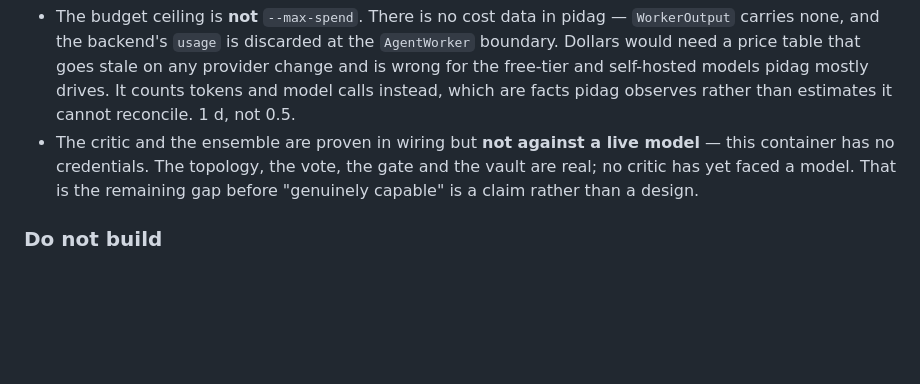
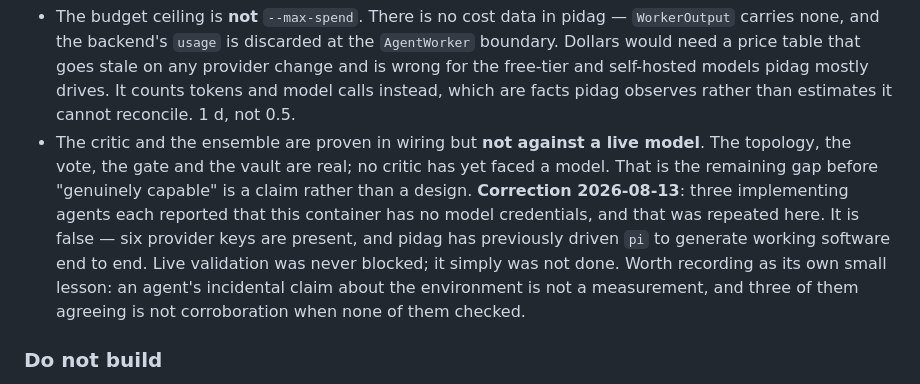
Before and after one commit to bitscrafts/pidag, a Markdown page: docs/ARCHITECTURE.md, the part around the change. Rendered like a GitHub page; blank space fills up the shorter version.

```diff
--- a/docs/ARCHITECTURE.md
+++ b/docs/ARCHITECTURE.md
@@ -148,10 +148,15 @@ code before writing the spec rather than after:
   wrong for the free-tier and self-hosted models pidag mostly drives. It counts tokens and
   model calls instead, which are facts pidag observes rather than estimates it cannot
   reconcile. 1 d, not 0.5.
-- The critic and the ensemble are proven in wiring but **not against a live model** — this
-  container has no credentials. The topology, the vote, the gate and the vault are real;
-  no critic has yet faced a model. That is the remaining gap before "genuinely capable"
-  is a claim rather than a design.
+- The critic and the ensemble are proven in wiring but **not against a live model**. The
+  topology, the vote, the gate and the vault are real; no critic has yet faced a model.
+  That is the remaining gap before "genuinely capable" is a claim rather than a design.
+  **Correction 2026-08-13**: three implementing agents each reported that this container
+  has no model credentials, and that was repeated here. It is false — six provider keys are
+  present, and pidag has previously driven `pi` to generate working software end to end.
+  Live validation was never blocked; it simply was not done. Worth recording as its own
+  small lesson: an agent's incidental claim about the environment is not a measurement,
+  and three of them agreeing is not corroboration when none of them checked.
 
 ### Do not build
 
```
Also changed, not shown: specs/37-verify-critic.md (+5 -4 lines), specs/38-foreach-and-quorum.md (+4 -3 lines).
